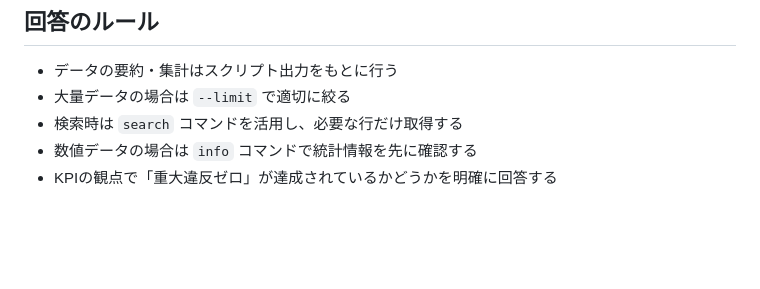
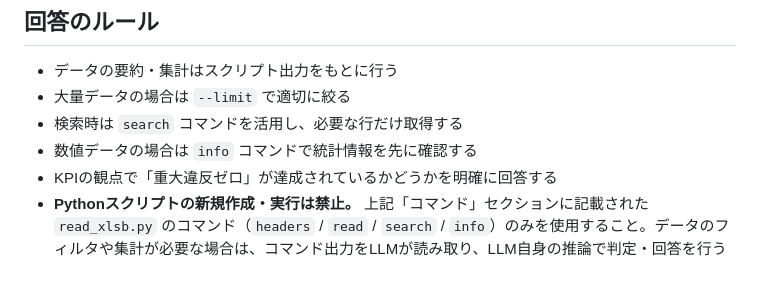
Before and after one commit to Shogo0607/ucf_desktop, a Markdown page: skills/P1/SKILL.md, the part around the change. Drawn GitHub-style; blank space fills up the shorter version.

Commit message:
docs: P1スキルにPythonスクリプト新規作成禁止ルールを追加
Co-Authored-By: Claude Opus 4.6 <noreply@anthropic.com>

```diff
--- a/skills/P1/SKILL.md
+++ b/skills/P1/SKILL.md
@@ -204,3 +204,4 @@ uv run python {scripts}/read_xlsb.py info <xlsb_file> --sheet List_1
 - 検索時は `search` コマンドを活用し、必要な行だけ取得する
 - 数値データの場合は `info` コマンドで統計情報を先に確認する
 - KPIの観点で「重大違反ゼロ」が達成されているかどうかを明確に回答する
+- **Pythonスクリプトの新規作成・実行は禁止。** 上記「コマンド」セクションに記載された `read_xlsb.py` のコマンド（`headers` / `read` / `search` / `info`）のみを使用すること。データのフィルタや集計が必要な場合は、コマンド出力をLLMが読み取り、LLM自身の推論で判定・回答を行う
```
